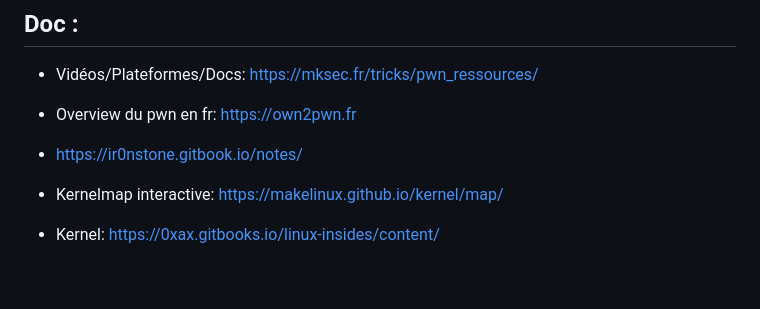
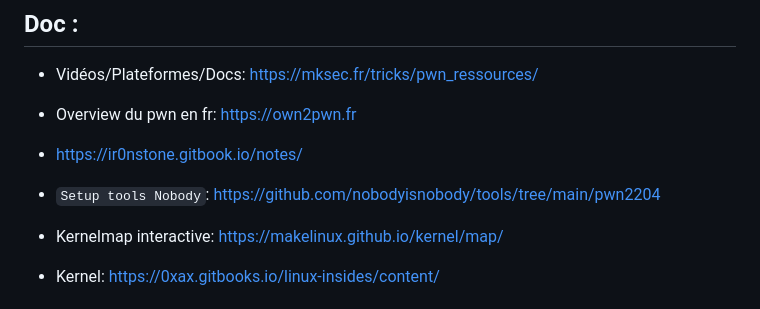
Before and after one commit to 4nuit/Hacking, a Markdown page: pwn/README.md, the part around the change. Rendered like a GitHub page; blank space fills up the shorter version.

```diff
--- a/pwn/README.md
+++ b/pwn/README.md
@@ -5,6 +5,8 @@
 - Overview du pwn en fr: https://own2pwn.fr
 
 - https://ir0nstone.gitbook.io/notes/
+
+- `Setup tools Nobody`: https://github.com/nobodyisnobody/tools/tree/main/pwn2204
 
 - Kernelmap interactive: https://makelinux.github.io/kernel/map/
 
```
Also changed, not shown: raspberry_pico/README.md (added, +10 -0 lines), reverse/README.md (+5 -0 lines), web/README.md (+4 -0 lines), raspberry_pico/pico.jpg (added), 3 other files.
